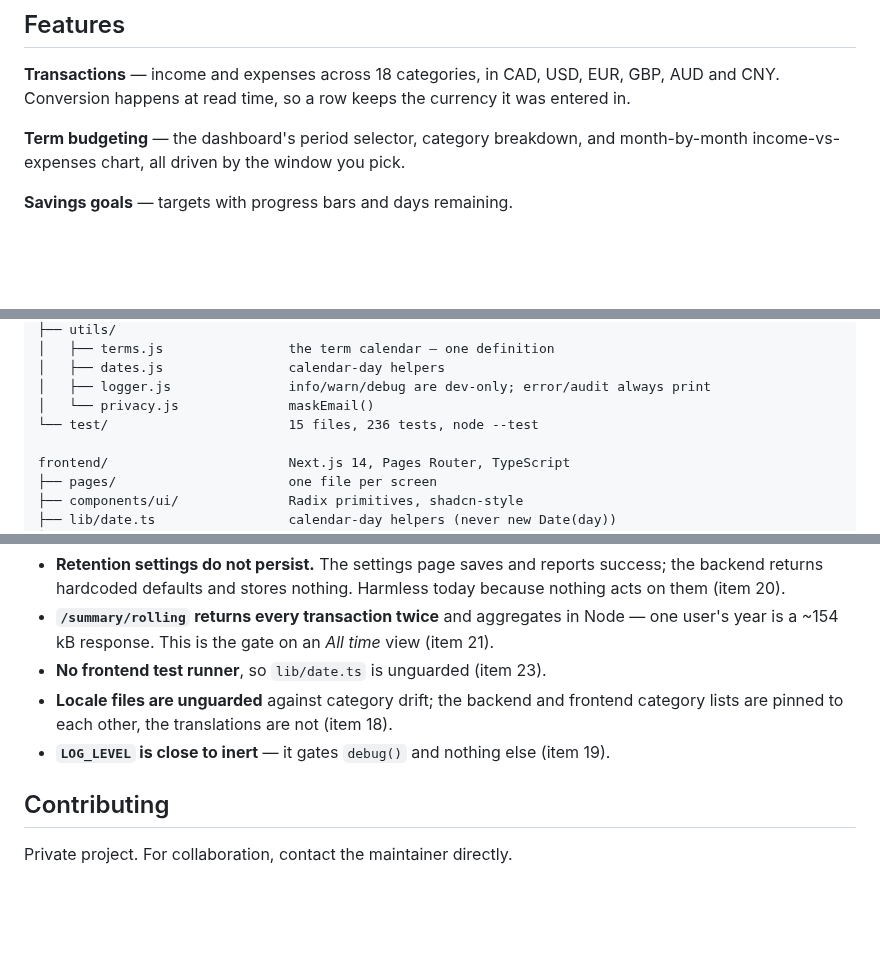
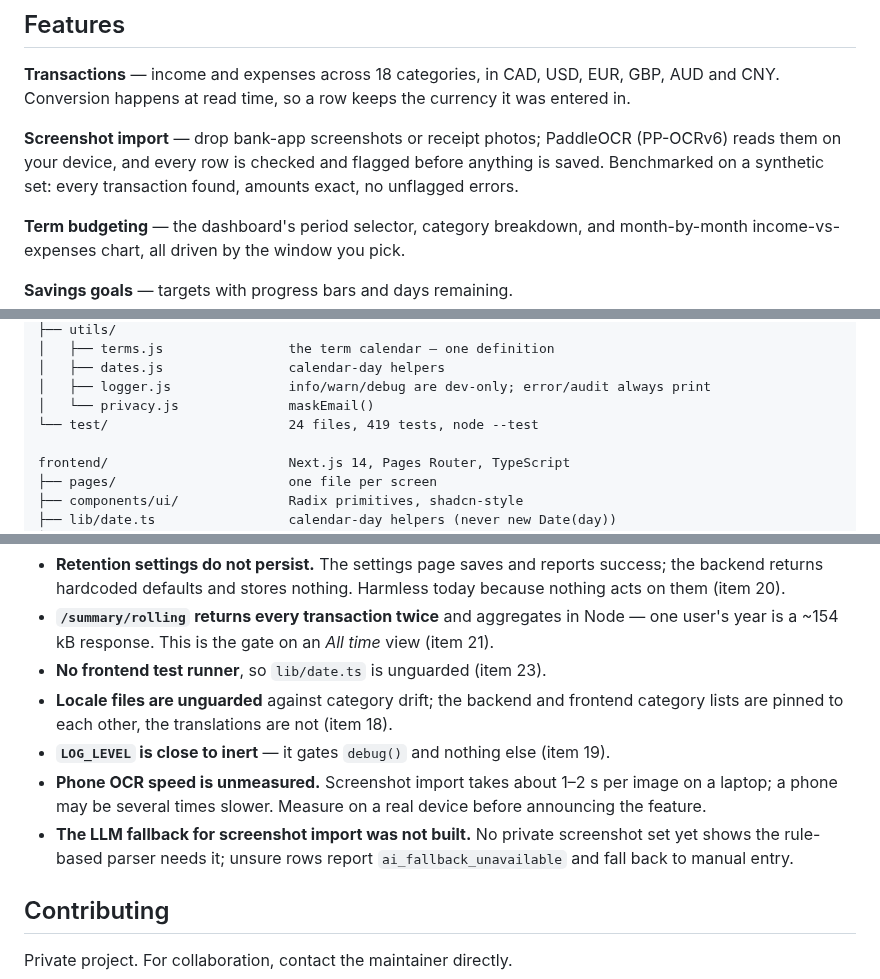
Before and after one commit to rick-mingyu-liu/MindGo, a Markdown page: README.md, 3 parts joined by grey strips. Rendered like a GitHub page; blank space fills up the shorter version.

```diff
--- a/README.md
+++ b/README.md
@@ -34,6 +34,8 @@ The term calendar is **Winter** Jan–Apr, **Spring** May–Aug, **Fall** Sep–
 ## Features
 
 **Transactions** — income and expenses across 18 categories, in CAD, USD, EUR, GBP, AUD and CNY. Conversion happens at read time, so a row keeps the currency it was entered in.
+
+**Screenshot import** — drop bank-app screenshots or receipt photos; PaddleOCR (PP-OCRv6) reads them on your device, and every row is checked and flagged before anything is saved. Benchmarked on a synthetic set: every transaction found, amounts exact, no unflagged errors.
 
 **Term budgeting** — the dashboard's period selector, category breakdown, and month-by-month income-vs-expenses chart, all driven by the window you pick.
 
@@ -143,7 +145,7 @@ backend/                        Express + PostgreSQL API (plain JavaScript)
 │   ├── dates.js                calendar-day helpers
 │   ├── logger.js               info/warn/debug are dev-only; error/audit always print
 │   └── privacy.js              maskEmail()
-└── test/                       15 files, 236 tests, node --test
+└── test/                       24 files, 419 tests, node --test
 
 frontend/                       Next.js 14, Pages Router, TypeScript
 ├── pages/                      one file per screen
@@ -316,6 +326,8 @@ Tracked in [`IMPROVEMENTS.md`](IMPROVEMENTS.md), which records what was found, w
 - **No frontend test runner**, so `lib/date.ts` is unguarded (item 23).
 - **Locale files are unguarded** against category drift; the backend and frontend category lists are pinned to each other, the translations are not (item 18).
 - **`LOG_LEVEL` is close to inert** — it gates `debug()` and nothing else (item 19).
+- **Phone OCR speed is unmeasured.** Screenshot import takes about 1–2 s per image on a laptop; a phone may be several times slower. Measure on a real device before announcing the feature.
+- **The LLM fallback for screenshot import was not built.** No private screenshot set yet shows the rule-based parser needs it; unsure rows report `ai_fallback_unavailable` and fall back to manual entry.
 
 ## Contributing
 
```
Also changed, not shown: other parts of README.md (+12 -4 lines), CLAUDE.md (+29 -2 lines), 1 other file.
